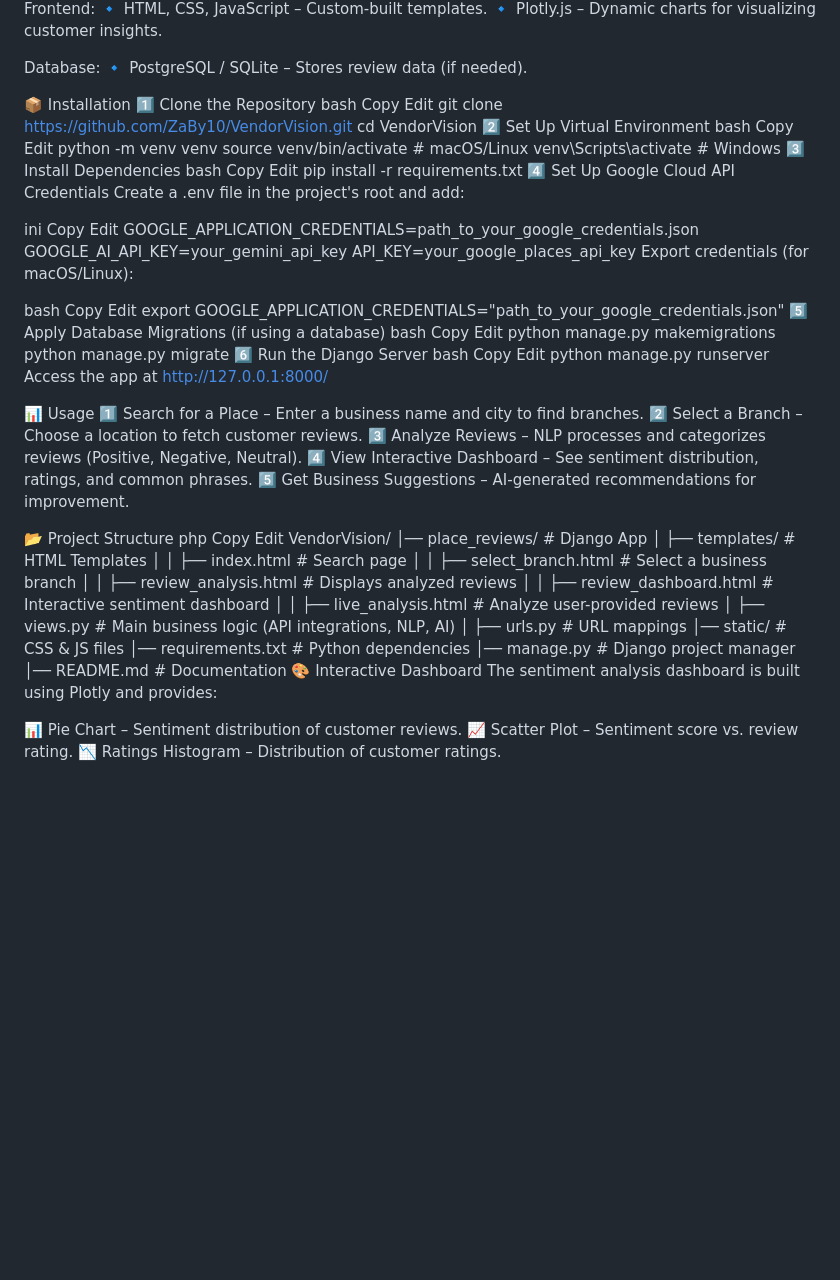
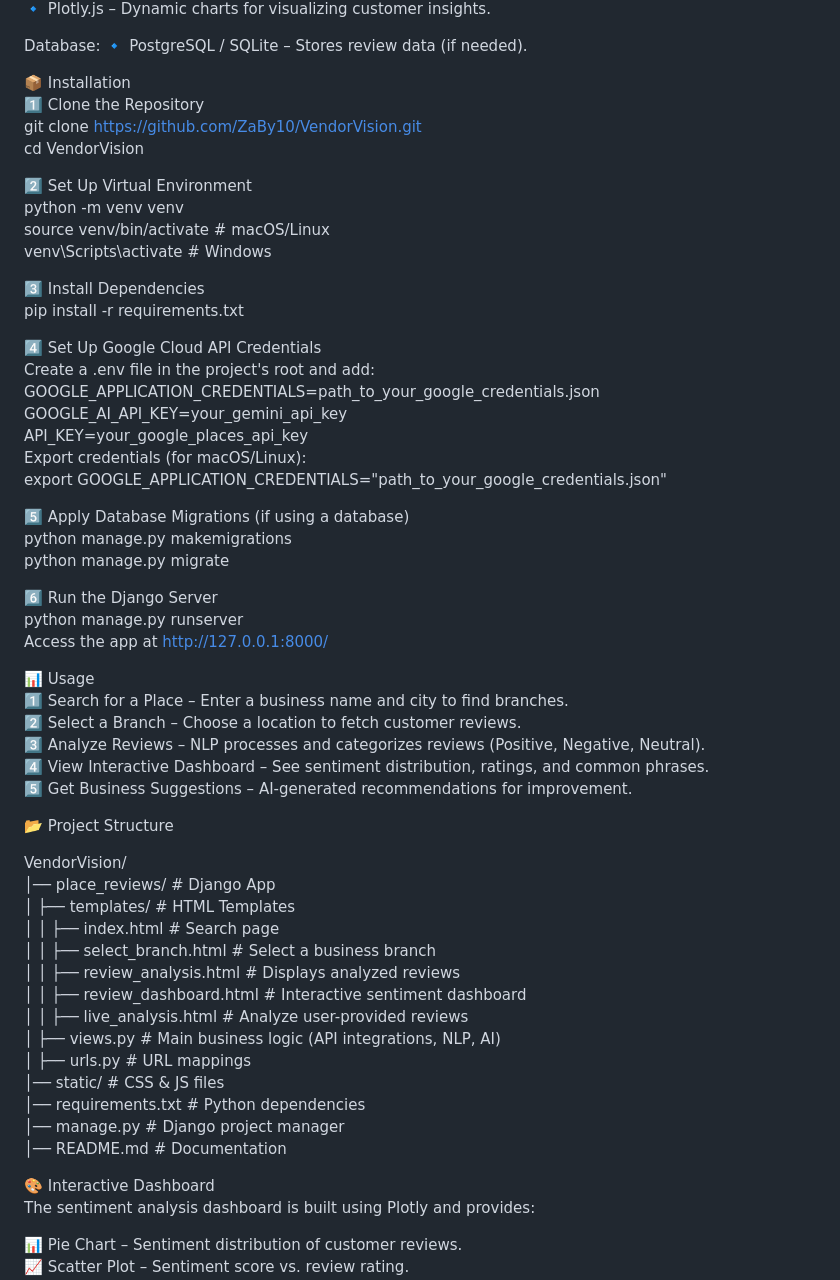
Before and after one commit to ZaBy10/VendorVision, a Markdown page: README.md, the part around the change. Rendered like a GitHub page; blank space fills up the shorter version.

```diff
--- a/README.md
+++ b/README.md
@@ -26,48 +26,30 @@ Database:
 
 📦 Installation
 1️⃣ Clone the Repository
-bash
-Copy
-Edit
 git clone https://github.com/ZaBy10/VendorVision.git
 cd VendorVision
+
 2️⃣ Set Up Virtual Environment
-bash
-Copy
-Edit
 python -m venv venv
 source venv/bin/activate  # macOS/Linux
 venv\Scripts\activate     # Windows
+
 3️⃣ Install Dependencies
-bash
-Copy
-Edit
 pip install -r requirements.txt
+
 4️⃣ Set Up Google Cloud API Credentials
 Create a .env file in the project's root and add:
-
-ini
-Copy
-Edit
 GOOGLE_APPLICATION_CREDENTIALS=path_to_your_google_credentials.json
 GOOGLE_AI_API_KEY=your_gemini_api_key
 API_KEY=your_google_places_api_key
 Export credentials (for macOS/Linux):
+export GOOGLE_APPLICATION_CREDENTIALS="path_to_your_google_credentials.json"
 
-bash
-Copy
-Edit
-export GOOGLE_APPLICATION_CREDENTIALS="path_to_your_google_credentials.json"
 5️⃣ Apply Database Migrations (if using a database)
-bash
-Copy
-Edit
 python manage.py makemigrations
 python manage.py migrate
+
 6️⃣ Run the Django Server
-bash
-Copy
-Edit
 python manage.py runserver
 Access the app at http://127.0.0.1:8000/
 
@@ -79,9 +61,7 @@ Access the app at http://127.0.0.1:8000/
 5️⃣ Get Business Suggestions – AI-generated recommendations for improvement.
 
 📂 Project Structure
-php
-Copy
-Edit
+
 VendorVision/
 │── place_reviews/             # Django App
 │   ├── templates/             # HTML Templates
@@ -96,6 +76,8 @@ VendorVision/
 │── requirements.txt           # Python dependencies
 │── manage.py                  # Django project manager
 │── README.md                  # Documentation
+
+
 🎨 Interactive Dashboard
 The sentiment analysis dashboard is built using Plotly and provides:
 
```
